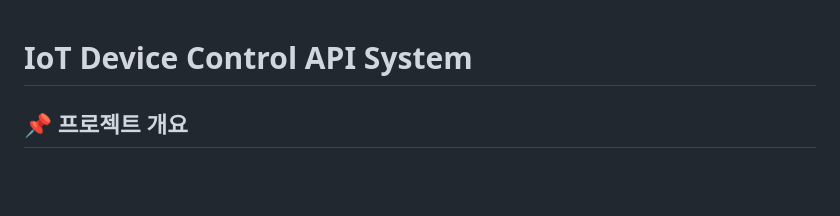
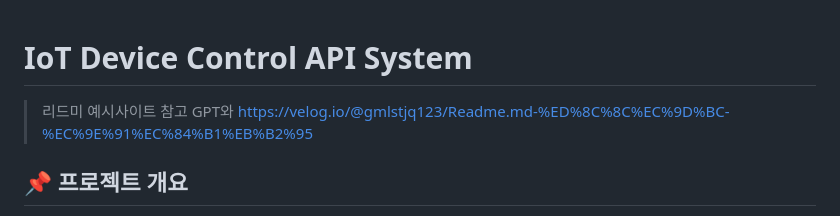
Before and after one commit to Arky79s/IoT_API_HandlingAndScheduler, a Markdown page: README.md, the part around one of its changes. Drawn GitHub-style; blank space fills up the shorter version.

```diff
--- a/README.md
+++ b/README.md
@@ -1,5 +1,5 @@
 # IoT Device Control API System
-
+>리드미 예시사이트 참고 GPT와 https://velog.io/@gmlstjq123/Readme.md-%ED%8C%8C%EC%9D%BC-%EC%9E%91%EC%84%B1%EB%B2%95
 ## 📌 프로젝트 개요
 
 이 프로젝트는 **IoT 디바이스 상태 확인 및 제어를 위한 API 시스템**입니다.
```
Also changed, not shown: other parts of README.md (+13 -0 lines).
